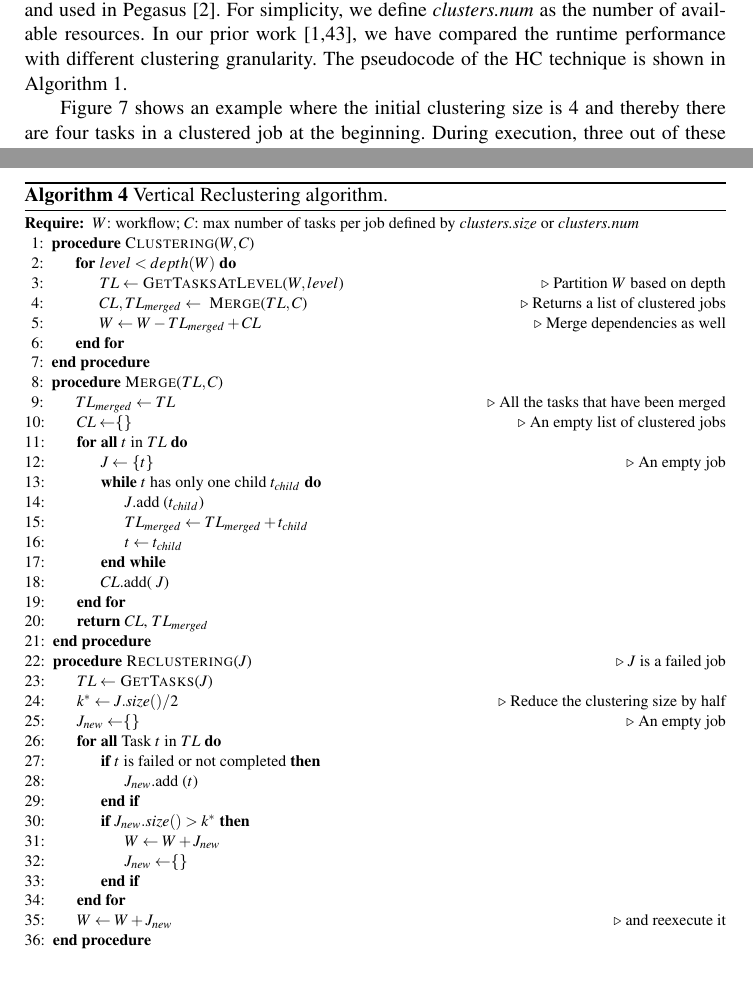
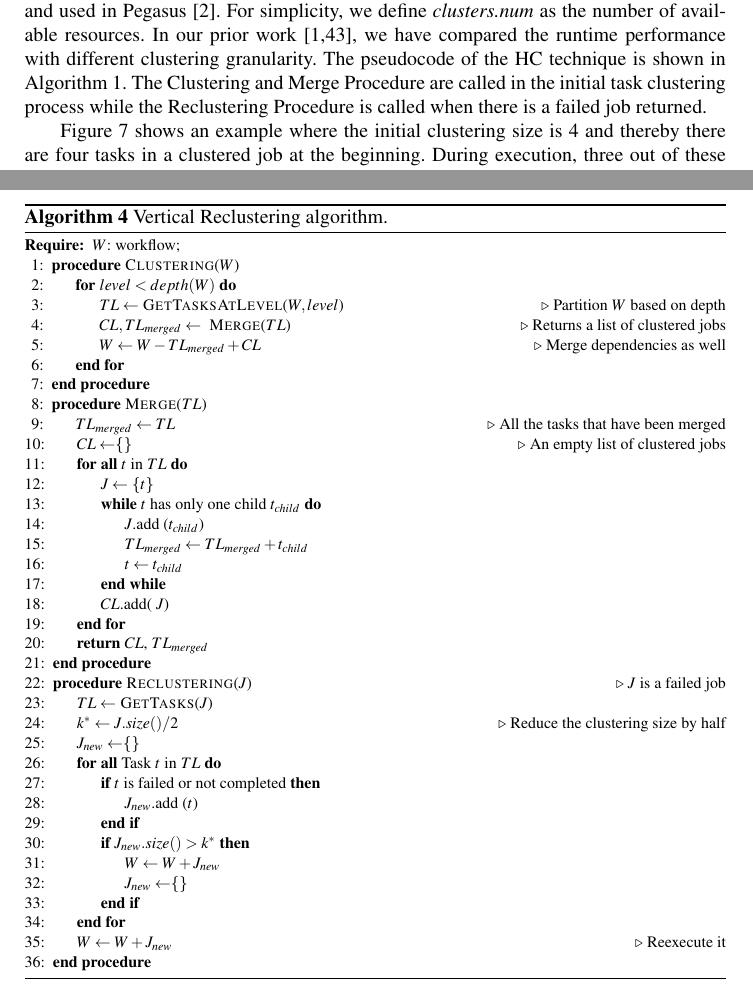
Before and after one commit to chenww05/ftc, a LaTeX document (ftc.tex): two parts of pages 13 and 18 of 30, joined at a grey line, cut so that both start at the same text, the shorter picture padded with empty space. Compiled offline with pdfLaTeX.

Commit message:
add feedbacks

```diff
--- a/ftc.tex
+++ b/ftc.tex
@@ -325,8 +325,7 @@ From this theoretic analysis, we conclude that (\emph{i}) the longer the inter-a
 As indicated in Section \ref{sec:model}, inappropriate clustering may increase the makespan of executing a workflow. To improve the fault tolerance from the point of view of clustering, we propose three methods: Dynamic Reclustering (\emph{DR}), Selective Reclustering (\emph{SR}) and Vertical Reclustering (\emph{VR}). In the experiments, we compare the performance of our fault tolerant clustering methods to an existing version of Horizontal Clustering (HC)~\cite{Singh2008} technique. In this subsection, we first briefly describe this algorithm.
 
 \textbf{Horizontal Clustering} (\emph{HC}).
-Horizontal Clustering (HC) merges multiple tasks that are at the same horizontal level of the workflow. The clustering granularity (number of tasks within a cluster) of a clustered job is controlled by the user, who defines either the number of tasks per clustered job (\emph{clusters.size}), or the number of clustered jobs per horizontal level of the workflow (\emph{clusters.num}). This algorithm has been implemented and used in Pegasus~\cite{Singh2008}. For simplicity, we define \emph{clusters.num} as the number of available resources. In our prior work~\cite{Chen2013a,Chen2013b}, we have compared the runtime performance with different clustering granularity. The pseudocode of the HC technique is shown in Algorithm~\ref{alg:evaluation_hc}.
-
+Horizontal Clustering (HC) merges multiple tasks that are at the same horizontal level of the workflow. The clustering granularity (number of tasks within a cluster) of a clustered job is controlled by the user, who defines either the number of tasks per clustered job (\emph{clusters.size}), or the number of clustered jobs per horizontal level of the workflow (\emph{clusters.num}). This algorithm has been implemented and used in Pegasus~\cite{Singh2008}. For simplicity, we define \emph{clusters.num} as the number of available resources. In our prior work~\cite{Chen2013a,Chen2013b}, we have compared the runtime performance with different clustering granularity. The pseudocode of the HC technique is shown in Algorithm~\ref{alg:evaluation_hc}. The Clustering and Merge Procedure are called in the initial task clustering process while the Reclustering Procedure is called when there is a failed job returned.
 
 \begin{algorithm}[!htb]
 	\footnotesize
@@ -455,19 +454,19 @@ If there is a failure detected, we decrease $k$ by half and recluster them. In F
 	\caption{Vertical Reclustering algorithm.}
 	\label{alg:evaluation_vr}
 	\begin{algorithmic}[1]
-		\Require $W$: workflow; $C$: max number of tasks per job defined by \emph{clusters.size} or \emph{clusters.num}
-		\Procedure{Clustering}{$W,C$}
+		\Require $W$: workflow;
+		\Procedure{Clustering}{$W$}
 			\For{$level < depth(W)$}
 				\State $TL\gets $\ \Call{GetTasksAtLevel}{$W,level$} \Comment{Partition $W$ based on depth}
-				\State $CL, TL_{merged}\gets$  \ \Call{Merge}{$TL,C$} \Comment{Returns a list of clustered jobs}
+				\State $CL, TL_{merged}\gets$  \ \Call{Merge}{$TL$} \Comment{Returns a list of clustered jobs}
 				\State $W \gets W - TL_{merged} + CL$  \Comment{Merge dependencies as well}
 			\EndFor
 		\EndProcedure
-		\Procedure{Merge}{$TL, C$}
+		\Procedure{Merge}{$TL$}
 			\State $TL_{merged}\gets TL$\Comment{All the tasks that have been merged}
 			\State $CL\gets$\{\}\Comment{An empty list of clustered jobs}
 			\ForAll{$t$ in $TL$}
-				\State $J\gets$ \{$t$\}\Comment{An empty job}
+				\State $J\gets$ \{$t$\}
 				\While{$t$ has only one child $t_{child}$}
 					\State $J$.add ($t_{child}$)
 					\State $TL_{merged}\gets TL_{merged} + t_{child}$
@@ -480,7 +479,7 @@ If there is a failure detected, we decrease $k$ by half and recluster them. In F
 		\Procedure{Reclustering}{$J$}\Comment{$J$ is a failed job}
 			\State $TL \gets$\ \Call{GetTasks}{$J$}
 			\State $k^*\gets J.size() / 2$ \Comment{Reduce the clustering size by half}
-			\State $J_{new}\gets$\{\}\Comment{An empty job}
+			\State $J_{new}\gets$\{\}
 			\ForAll{Task $t$ in $TL$}
 				\If{$t$ is failed or not completed}
 					\State $J_{new}$.add ($t$)
@@ -490,7 +489,7 @@ If there is a failure detected, we decrease $k$ by half and recluster them. In F
 					\State $J_{new}\gets$\{\}
 				\EndIf
 			\EndFor
-			\State $W \gets W + J_{new}$ \Comment{and reexecute it}
+			\State $W \gets W + J_{new}$ \Comment{Reexecute it}
 		\EndProcedure
 	\end{algorithmic}
 \end{algorithm}
```
Also changed, not shown: ftc.pdf, ftc.tex (8 more changed lines).
